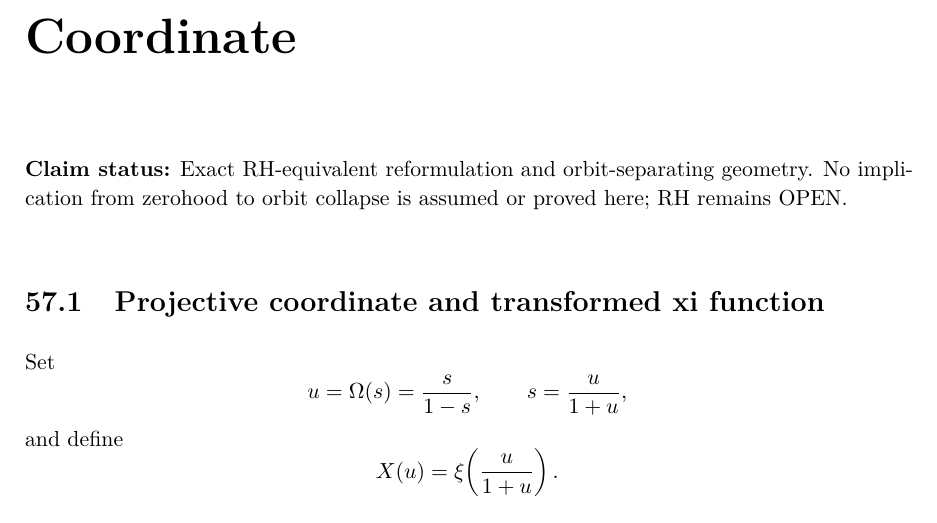
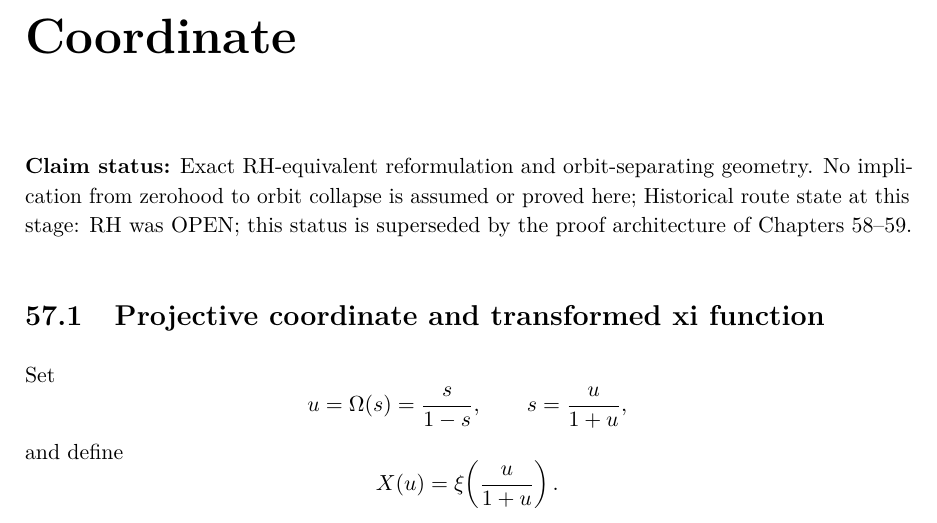
Before and after one commit to AdrianLipa90/secret-of-a-half, a LaTeX thesis (monograph/main.tex, which reads monograph/chapters/57_reciprocal_conjugation_orbit_collapse.tex): part of page 251 of 287, cut so that both start at the same text. Compiled offline with pdfLaTeX.

Commit message:
Mark route-local RH disclaimers as historical superseded status

```diff
--- a/monograph/chapters/57_reciprocal_conjugation_orbit_collapse.tex
+++ b/monograph/chapters/57_reciprocal_conjugation_orbit_collapse.tex
@@ -1,7 +1,7 @@
 \chapter{Reciprocal--Conjugation Orbit Collapse in the Projective Coordinate}
 \label{chap:reciprocal-conjugation-orbit-collapse}
 
-\status{Exact RH-equivalent reformulation and orbit-separating geometry. No implication from zerohood to orbit collapse is assumed or proved here; RH remains OPEN.}
+\status{Exact RH-equivalent reformulation and orbit-separating geometry. No implication from zerohood to orbit collapse is assumed or proved here; Historical route state at this stage: RH was OPEN; this status is superseded by the proof architecture of Chapters~58--59.}
 
 \section{Projective coordinate and transformed xi function}
 Set
```
